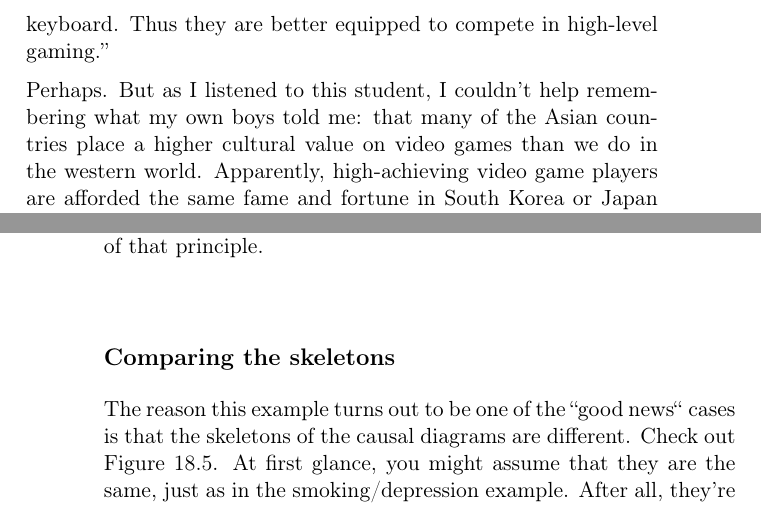
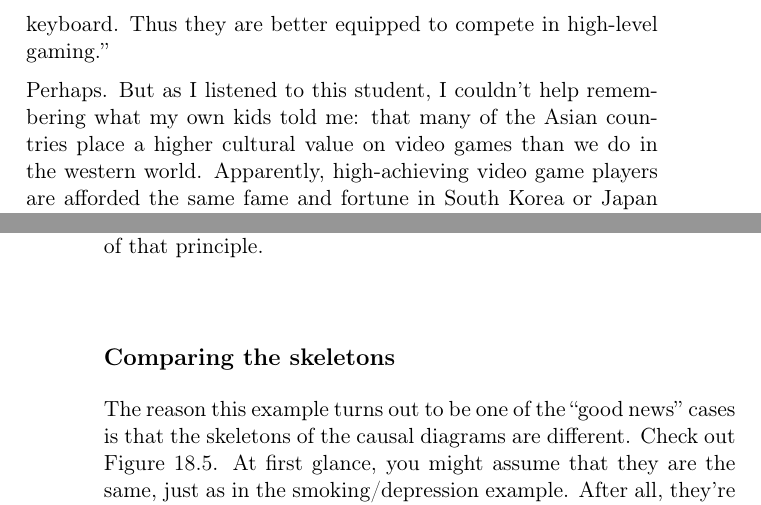
Before and after one commit to divilian/crystal-ball-2, a LaTeX thesis (crystal2.tex, which reads causality.tex): two parts of pages 192 and 193 of 326, joined at a grey line, cut so that both start at the same text. Compiled offline with pdfLaTeX.

Commit message:
(Fix a couple typos.)

```diff
--- a/causality.tex
+++ b/causality.tex
@@ -136,7 +136,7 @@ greater expertise with a controller or keyboard. Thus they are better equipped
 to compete in high-level gaming.''
 
 Perhaps. But as I listened to this student, I couldn't help remembering what my
-own boys told me: that many of the Asian countries place a higher cultural
+own kids told me: that many of the Asian countries place a higher cultural
 value on video games than we do in the western world. Apparently,
 high-achieving video game players are afforded the same fame and fortune in
 South Korea or Japan that our NFL and NBA players are in the U.S. They are
```
Also changed, not shown: crystal2.tex (+1 -1 lines), causality.tex (2 more changed lines).
